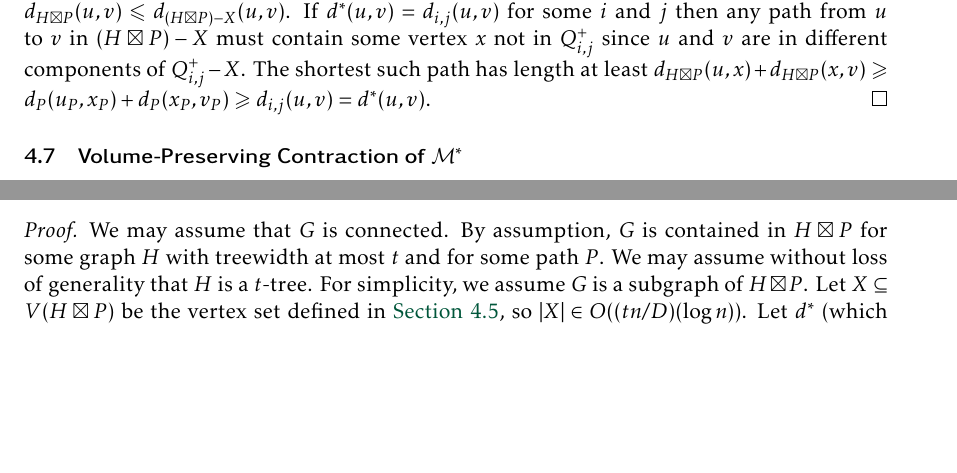
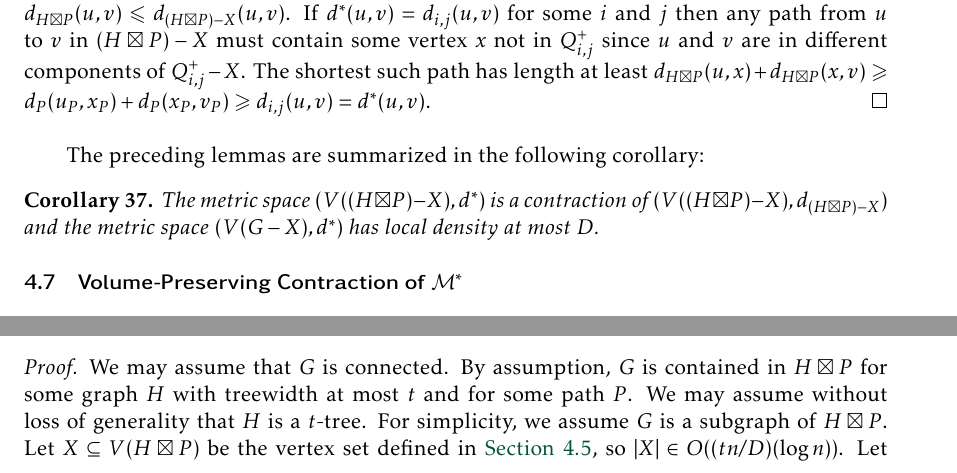
Before and after one commit to patmorin/fan-partition, a LaTeX document (fan-partition.tex): two parts of pages 21 and 27 of 37, joined at a grey line, cut so that both start at the same text, the shorter picture padded with empty space. Compiled offline with pdfLaTeX.

Commit message:
Updates from Overleaf

```diff
--- a/fan-partition.tex
+++ b/fan-partition.tex
@@ -1124,18 +1089,11 @@ Intuitively, $d^*(u,v)$ captures the fact that any path from $u$ to $v$ in $(H\b
   Let $u$ and $v$ be distinct vertices of $(H\boxtimes P)-X$.  If $d^*(u,v)=d_{H\boxtimes P}(u,v)$ then, $d^*(u,v)=d_{H\boxtimes P}(u,v)\le d_{(H\boxtimes P)-X}(u,v)$.  If $d^*(u,v)=d_{i,j}(u,v)$ for some $i$ and $j$ then any path from $u$ to $v$ in $(H\boxtimes P)-X$ must contain some vertex $x$ not in $Q^+_{i,j}$ since $u$ and $v$ are in different components of $Q^+_{i,j}-X$.  The shortest such path has length at least $d_{H\boxtimes P}(u,x)+d_{H\boxtimes P}(x,v) \ge d_P(u_P,x_P)+d_P(x_P,v_P) \ge d_{i,j}(u,v)=d^*(u,v)$.
 \end{proof}
 
-% From the definition of $i_1$ and $i_2$ we immediately obtain the following property, which will be useful later.
-
-% \begin{obs}\label{i_bounds}
-%   For each $b\in\{1,2\}$, if
-%   $i_b(u,v)\ge 0$ then $\delta_b(u,v)\le 2^{i_b(u,v)+1}$.
-% \end{obs}
-
-% The preceding lemmas are summarized in the following corollary:
-
-% \begin{cor}\label{d_star_summary}
-%   The metric space $(V((H\boxtimes P)-X), d^*)$ is a  contraction of $(V((H\boxtimes P)-X), d_{(H\boxtimes P)-X})$ and the metric space $(V(G-X),d^*)$ has local density at most $D$.
-% \end{cor}
+The preceding lemmas are summarized in the following corollary:
+
+\begin{cor}\label{d_star_summary}
+  The metric space $(V((H\boxtimes P)-X), d^*)$ is a  contraction of $(V((H\boxtimes P)-X), d_{(H\boxtimes P)-X})$ and the metric space $(V(G-X),d^*)$ has local density at most $D$.
+\end{cor}
 
 
 
```
Also changed, not shown: fan-partition.tex (41 more changed lines).
